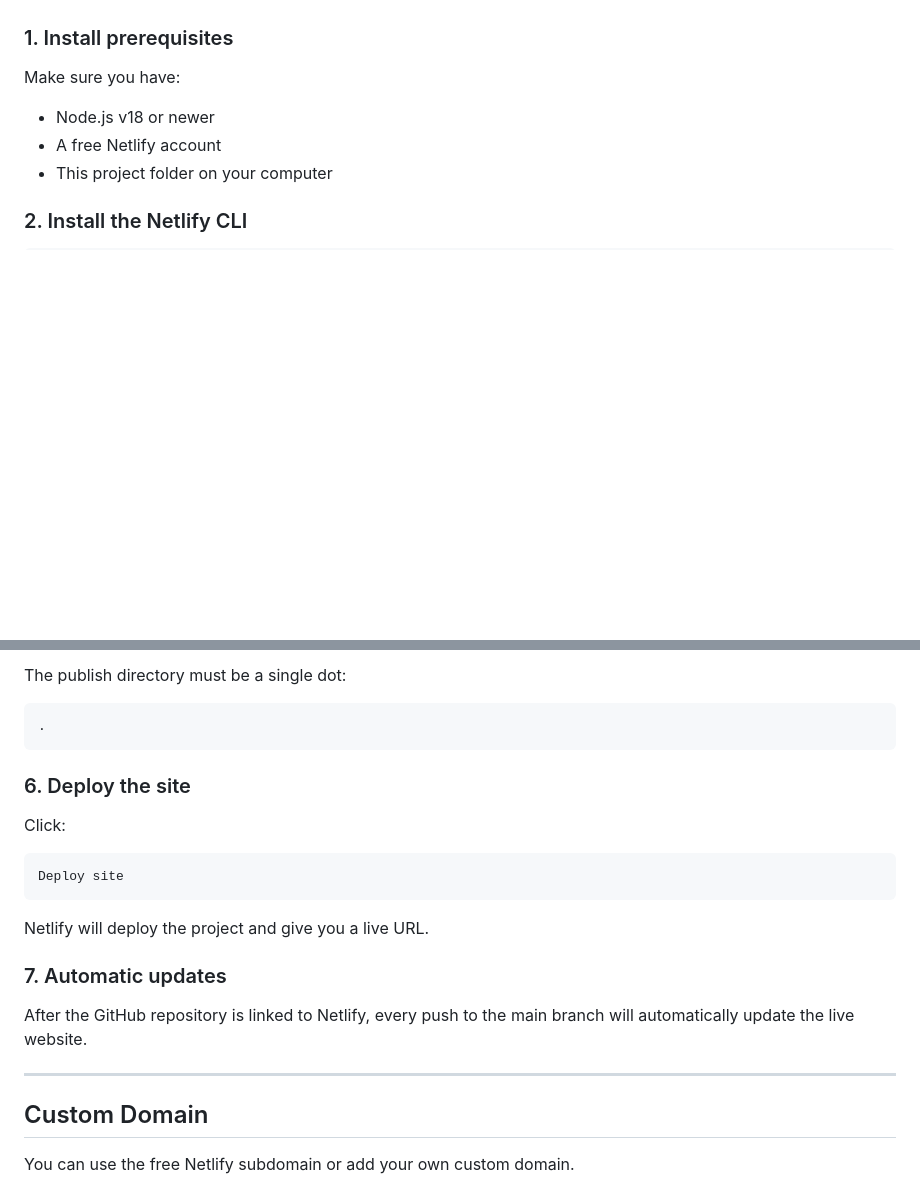
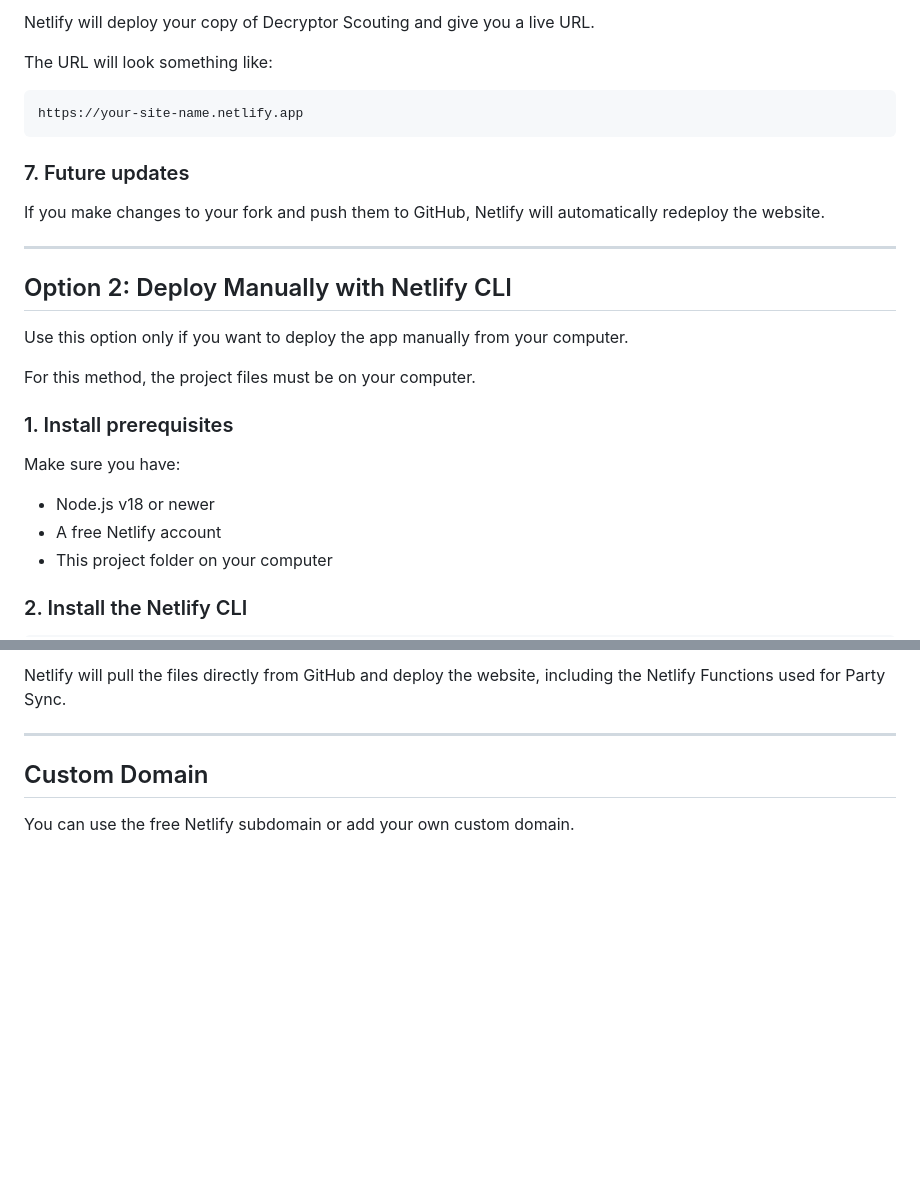
Before and after one commit to Neurobots1/Decryptor, a Markdown page: README.md, 2 parts joined by grey strips. Rendered like a GitHub page; blank space fills up the shorter version.

````diff
--- a/README.md
+++ b/README.md
@@ -54,3 +141,22 @@ Use this option if you want to deploy the app manually from your computer.
+Netlify will deploy your copy of Decryptor Scouting and give you a live URL.
+
+The URL will look something like:
+
+```text
+https://your-site-name.netlify.app
+```
+
+### 7. Future updates
+
+If you make changes to your fork and push them to GitHub, Netlify will automatically redeploy the website.
+
+---
+
+## Option 2: Deploy Manually with Netlify CLI
+
+Use this option only if you want to deploy the app manually from your computer.
+
+For this method, the project files must be on your computer.
 
 ### 1. Install prerequisites
 
@@ -190,22 +247,4 @@ Publish directory: .
-The publish directory must be a single dot:
-
-```text
-.
-```
-
-### 6. Deploy the site
-
-Click:
-
-```text
-Deploy site
-```
-
-Netlify will deploy the project and give you a live URL.
-
-### 7. Automatic updates
-
-After the GitHub repository is linked to Netlify, every push to the main branch will automatically update the live website.
+Netlify will pull the files directly from GitHub and deploy the website, including the Netlify Functions used for Party Sync.
 
 ---
 
````
Also changed, not shown: other parts of README.md (+100 -62 lines).
